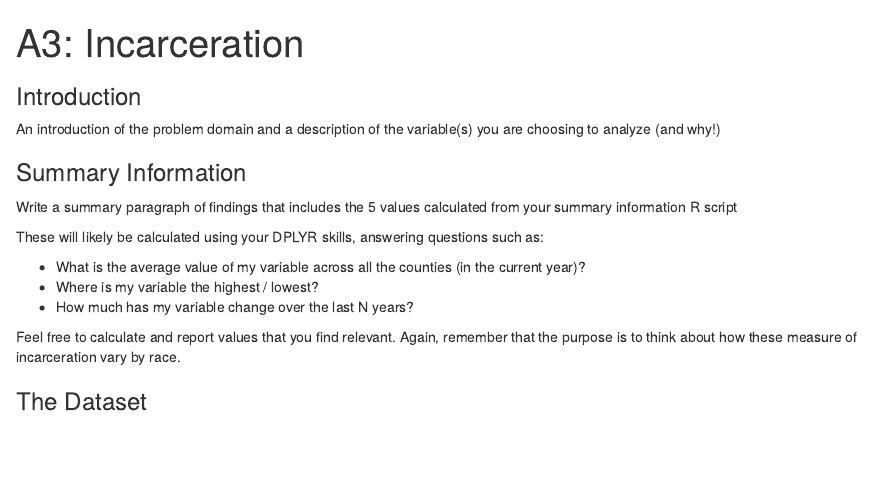
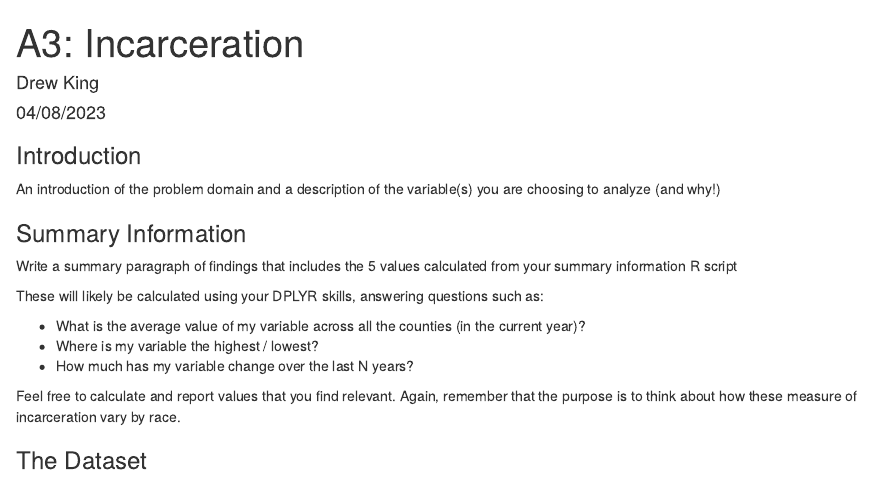
Before and after one commit to info201a-su23/assignment-04-andrewpking, an R Markdown document (index.Rmd): the page in a window 1100 px wide, from its top. The pictures show the output file index.html that the author committed with the source, opened offline.

Commit message:
Added author and date fields to R markdown.

```diff
--- a/index.Rmd
+++ b/index.Rmd
@@ -1,5 +1,7 @@
 ---
 title: "A3: Incarceration"
+author: "Drew King"
+date: "08/04/2023"
 output: html_document
 ---
 
```
Also changed, not shown: index.html.
